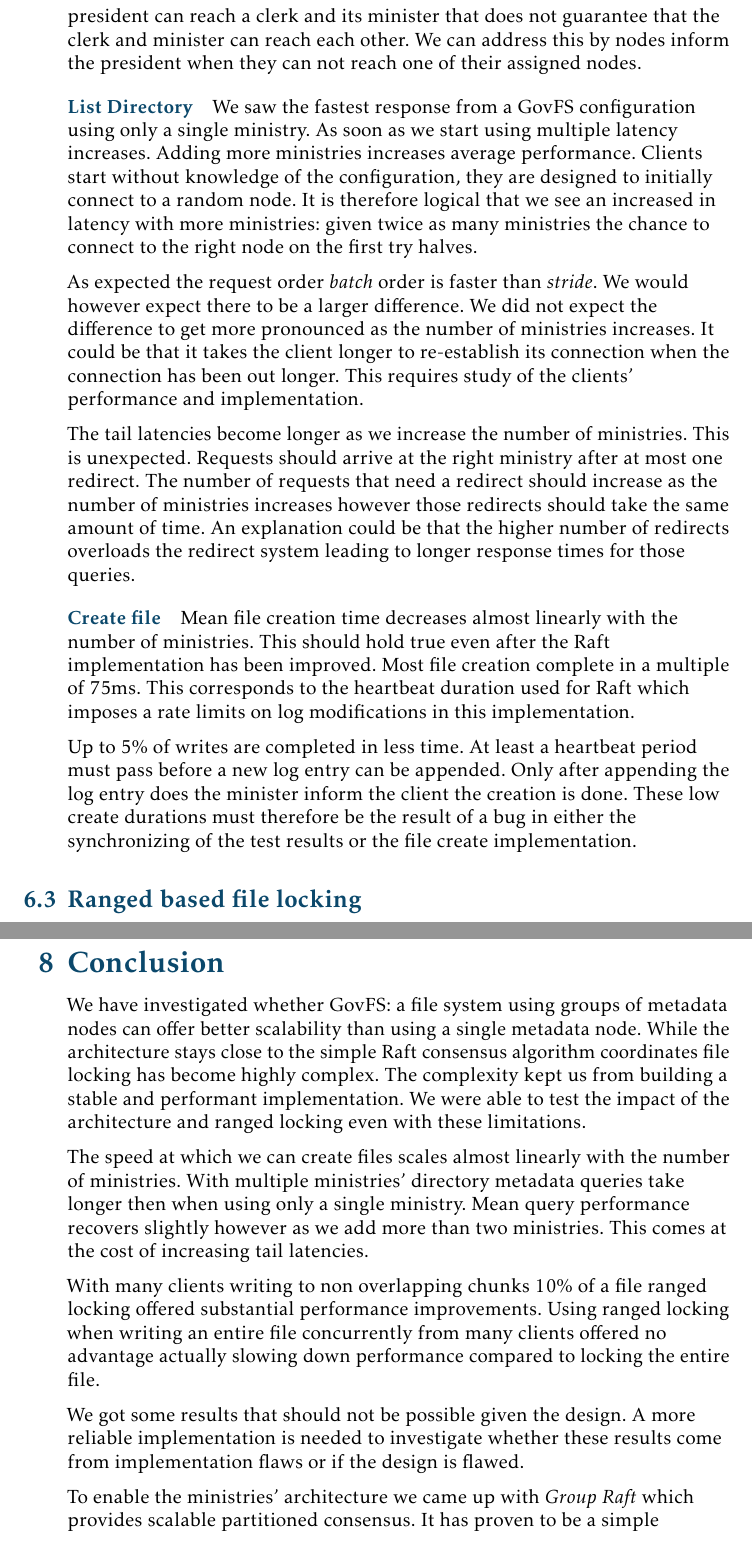
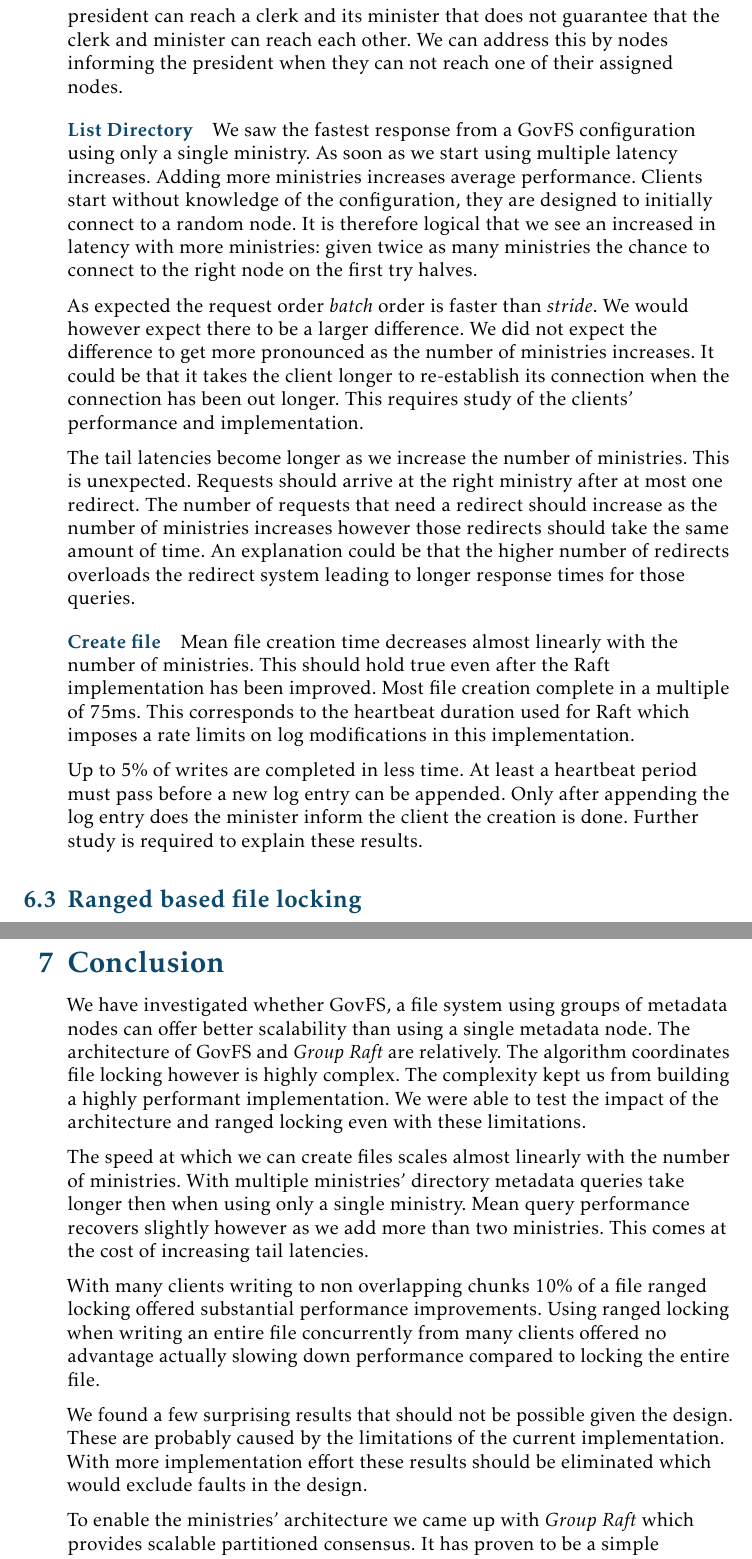
Before and after one commit to dvdsk/Thesis, a LaTeX document (report/main.tex, which reads report/content/conclusion.tex, report/content/discussion.tex): two parts of pages 58 and 62 of 69 before the commit and two parts of pages 59 and 61 of 68 after it, joined at a grey line, cut so that both start at the same text. Compiled offline with pdfLaTeX.

Commit message:
refrases some of the results

```diff
--- a/report/content/conclusion.tex
+++ b/report/content/conclusion.tex
@@ -1,10 +1,10 @@
-We have investigated whether \name{}: a file system using groups of metadata nodes can offer better scalability than using a single metadata node. While the architecture stays close to the simple Raft consensus algorithm coordinates file locking has become highly complex. The complexity kept us from building a stable and performant implementation. We were able to test the impact of the architecture and ranged locking even with these limitations.
+We have investigated whether \name{}, a file system using groups of metadata nodes can offer better scalability than using a single metadata node. The architecture of \name{} and \textit{Group Raft} are relatively. The algorithm coordinates file locking however is highly complex. The complexity kept us from building a highly performant implementation. We were able to test the impact of the architecture and ranged locking even with these limitations.
 
 The speed at which we can create files scales almost linearly with the number of ministries. With multiple ministries' directory metadata queries take longer then when using only a single ministry. Mean query performance recovers slightly however as we add more than two ministries. This comes at the cost of increasing tail latencies.
 
 With many clients writing to non overlapping chunks 10\% of a file ranged locking offered substantial performance improvements. Using ranged locking when writing an entire file concurrently from many clients offered no advantage actually slowing down performance compared to locking the entire file.
 
-We got some results that should not be possible given the design. A more reliable implementation is needed to investigate whether these results come from implementation flaws or if the design is flawed.
+We found a few surprising results that should not be possible given the design. These are probably caused by the limitations of the current implementation. With more implementation effort these results should be eliminated which would exclude faults in the design.
 
 To enable the ministries' architecture we came up with \textit{Group Raft} which provides scalable partitioned consensus. It has proven to be a simple extension with promising performance characteristics. Ranged file locking enables performance gains in limited circumstances but is easy to implement. Both of these should be studied further.
 
--- a/report/content/discussion.tex
+++ b/report/content/discussion.tex
@@ -9,7 +9,7 @@ As leases did not need to survive system crashes and reboots we did not use Raft
 %
 \subsection{Ministry architecture}
 \paragraph{Design Faults}
-During testing, I realized there is a fault in the current design. The president is responsible for detecting nodes that go down. However, if the president can reach a clerk and its minister that does not guarantee that the clerk and minister can reach each other. We can address this by nodes inform the president when they can not reach one of their assigned nodes.
+During testing, I realized there is a fault in the current design. The president is responsible for detecting nodes that go down. However, if the president can reach a clerk and its minister that does not guarantee that the clerk and minister can reach each other. We can address this by nodes informing the president when they can not reach one of their assigned nodes.
 \paragraph{List Directory}
 We saw the fastest response from a \name{} configuration using only a single ministry. As soon as we start using multiple latency increases. Adding more ministries increases average performance. Clients start without knowledge of the configuration, they are designed to initially connect to a random node. It is therefore logical that we see an increased in latency with more ministries: given twice as many ministries the chance to connect to the right node on the first try halves.
 
@@ -20,7 +20,7 @@ The tail latencies become longer as we increase the number of ministries. This i
 \paragraph{Create file}
 Mean file creation time decreases almost linearly with the number of ministries. This should hold true even after the Raft implementation has been improved. Most file creation complete in a multiple of 75ms. This corresponds to the heartbeat duration used for Raft which imposes a rate limits on log modifications in this implementation.
 
-Up to 5\% of writes are completed in less time. At least a heartbeat period must pass before a new log entry can be appended. Only after appending the log entry does the minister inform the client the creation is done. These low create durations must therefore be the result of a bug in either the synchronizing of the test results or the file create implementation.
+Up to 5\% of writes are completed in less time. At least a heartbeat period must pass before a new log entry can be appended. Only after appending the log entry does the minister inform the client the creation is done. Further study is required to explain these results.
 %
 \subsection{Ranged based file locking}
 \paragraph{Writing a single row}
```
Also changed, not shown: report/content/related.tex (+5 -4 lines), report/content/theory/distributed.tex (+1 -1 lines), report/main.tex (+1 -4 lines), report/main.pdf, report/content/conclusion.tex (2 more changed lines), report/content/discussion.tex (2 more changed lines).
